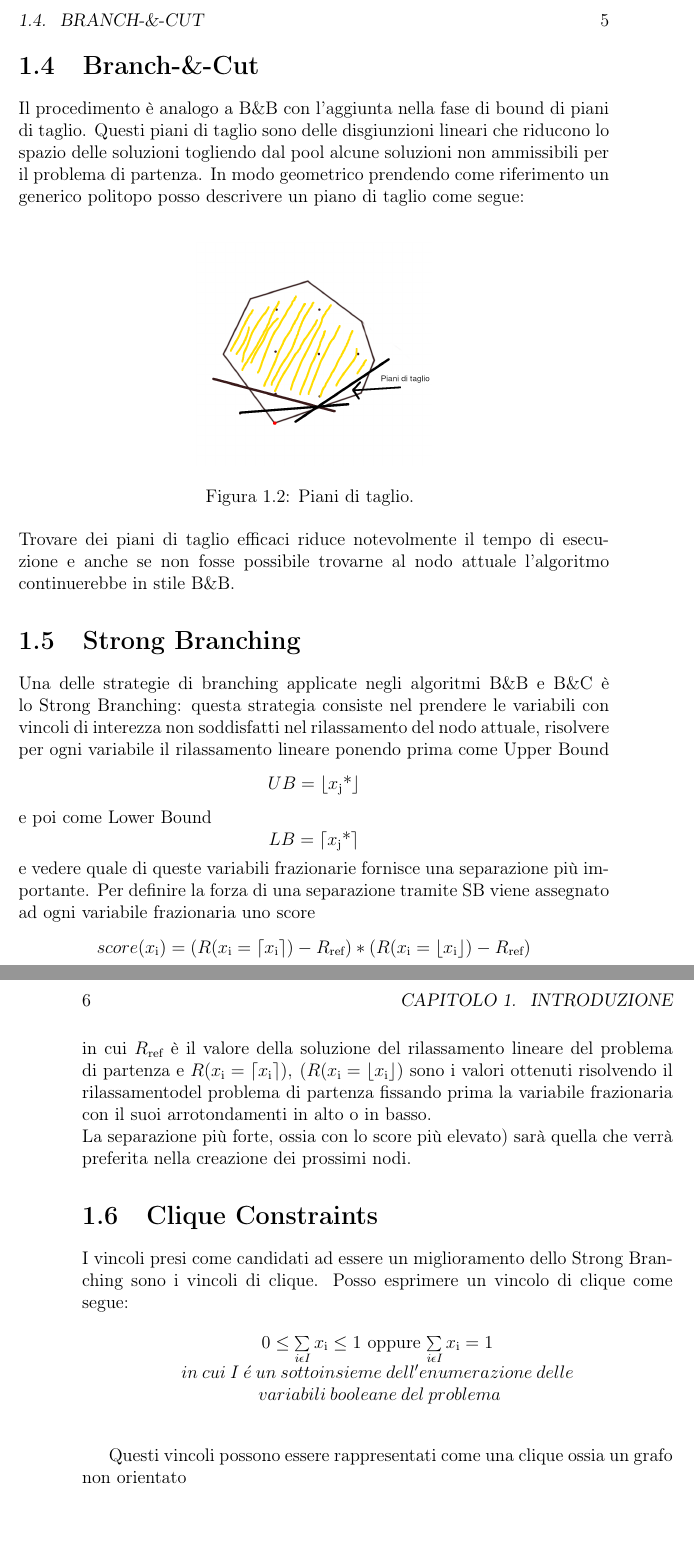
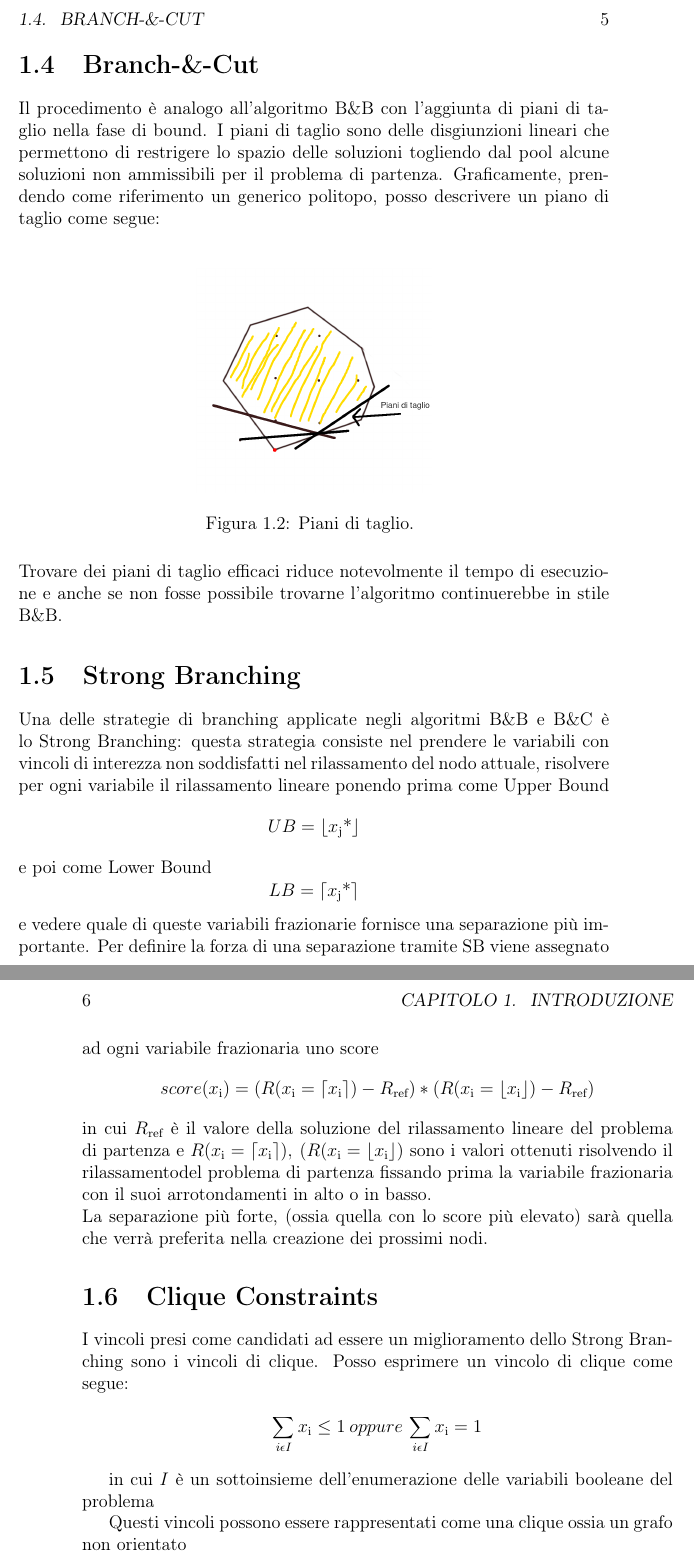
Before and after one commit to Starkiller13/tesi, a LaTeX book (tesi.tex): two parts of pages 13 and 14 of 29, joined at a grey line, cut so that both start at the same text, the shorter picture padded with empty space. Compiled offline with pdfLaTeX.

Commit message:
15/09/2020-12:57

```diff
--- a/tesi.tex
+++ b/tesi.tex
@@ -165,11 +165,10 @@ considerazioni:
 \end{itemize}
 Quando ho finito di esplorare tutti i nodi il valore dell’incumbent (se presente) sarà la soluzione ottima.
 \section{Branch-\&-Cut}
-Il procedimento è analogo a B\&B con l’aggiunta nella fase di bound di piani di taglio. Questi
-piani di taglio sono delle disgiunzioni lineari che riducono lo spazio delle soluzioni
-togliendo dal pool alcune soluzioni non ammissibili per il problema di partenza. In modo
-geometrico prendendo come riferimento un generico politopo posso descrivere un piano di
-taglio come segue:\\
+Il procedimento è analogo all'algoritmo B\&B con l’aggiunta di piani di taglio nella fase di bound. I
+piani di taglio sono delle disgiunzioni lineari che permettono di restrigere lo spazio delle soluzioni
+togliendo dal pool alcune soluzioni non ammissibili per il problema di partenza. Graficamente,
+ prendendo come riferimento un generico politopo, posso descrivere un piano di taglio come segue:\\
 \begin{figure}[ht]
     \centering
     \includegraphics [scale = 0.7]{cutting_planes.png}
@@ -177,7 +176,7 @@ taglio come segue:\\
     \label{fig:cuts}
 \end{figure}\\
 Trovare dei piani di taglio efficaci riduce notevolmente il tempo di esecuzione e anche se non fosse
-possibile trovarne al nodo attuale l'algoritmo continuerebbe in stile B\&B.
+possibile trovarne l'algoritmo continuerebbe in stile B\&B.
 \section{Strong Branching}
 Una delle strategie di branching applicate negli algoritmi B\&B e B\&C è lo Strong Branching:
 questa strategia consiste nel prendere le variabili con vincoli di interezza non soddisfatti
@@ -191,18 +190,16 @@ ad ogni variabile frazionaria uno score
 in cui $R\textsubscript{ref}$ è il valore della soluzione del rilassamento lineare del problema di partenza
 e $R(x\textsubscript{i} = \lceil x\textsubscript{i} \rceil),\:(R(x\textsubscript{i} = \lfloor x\textsubscript{i} \rfloor) $ sono i valori ottenuti risolvendo
 il rilassamentodel problema di partenza fissando prima la variabile frazionaria con il suoi arrotondamenti in alto
-o in basso. \\La separazione più forte, ossia con lo score più elevato) sarà quella che verrà preferita nella creazione dei prossimi nodi.
+o in basso. \\La separazione più forte, (ossia quella con lo score più elevato) sarà quella che verrà preferita nella creazione dei prossimi nodi.
+
 \section{Clique Constraints}
 I vincoli presi come candidati ad essere un miglioramento dello Strong Branching sono i
 vincoli di clique. Posso esprimere un vincolo di clique come segue:
 
-\begin{center}
-    $ 0 \leq \sum\limits_{i \epsilon I}^{} x\textsubscript{i} \leq 1 $  oppure $ \sum\limits_{i \epsilon I}^{} x\textsubscript{i} = 1 $
+    \[ \sum\limits_{i \epsilon I}^{} x\textsubscript{i} \leq 1 \:  oppure \: \sum\limits_{i \epsilon I}^{} x\textsubscript{i} = 1 \]
 
-    $in\:cui\:I\:\acute{e}\:un\:sottoinsieme\:dell'enumerazione\:delle$
-
-    $\:variabili\:booleane\:del\:problema$\linebreak
-\end{center}
+in cui $I$ è un sottoinsieme dell'enumerazione delle
+variabili booleane del problema
 
 Questi vincoli possono essere rappresentati come una clique ossia un grafo
 non orientato \[G = (E, V)\] in cui per ogni coppia di vertici \[x,y\:\epsilon\:V\] esiste
```
Also changed, not shown: tesi.pdf, 6 other files.
